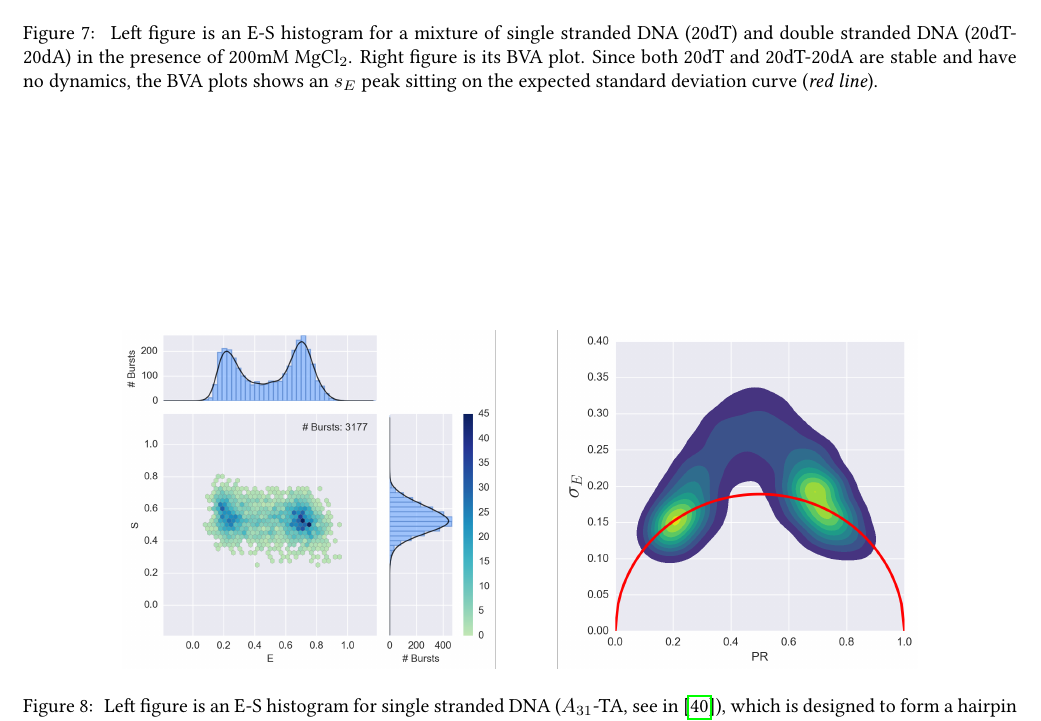
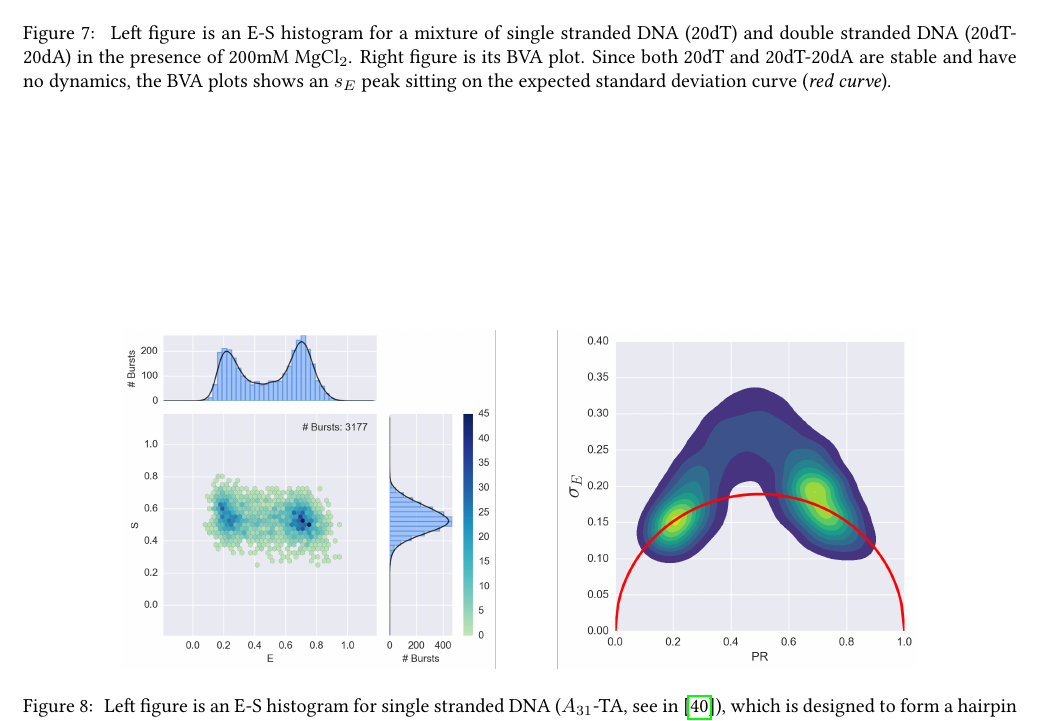
Before and after one commit to tritemio/fretbursts_paper, a LaTeX paper (main.tex, which reads figures/ALEX_BVA_static/caption.tex): part of page 14 of 17, cut so that both start at the same text. Compiled offline with pdfLaTeX.

Commit message:
edited figures/ALEX_BVA_static/caption.tex

```diff
--- a/figures/ALEX_BVA_static/caption.tex
+++ b/figures/ALEX_BVA_static/caption.tex
@@ -1 +1 @@
-\label{fig:bva_static}  Left figure is an E-S histogram for a mixture of single stranded DNA (20dT) and double stranded DNA (20dT-20dA) in the presence of 200mM MgCl$_2$. Right figure is its BVA plot. Since both 20dT and 20dT-20dA are stable and have no dynamics, the BVA plots shows an $s_E$ peak sitting on the expected standard deviation curve (\textit{red line}).
+\label{fig:bva_static}  Left figure is an E-S histogram for a mixture of single stranded DNA (20dT) and double stranded DNA (20dT-20dA) in the presence of 200mM MgCl$_2$. Right figure is its BVA plot. Since both 20dT and 20dT-20dA are stable and have no dynamics, the BVA plots shows an $s_E$ peak sitting on the expected standard deviation curve (\textit{red curve}).
```
